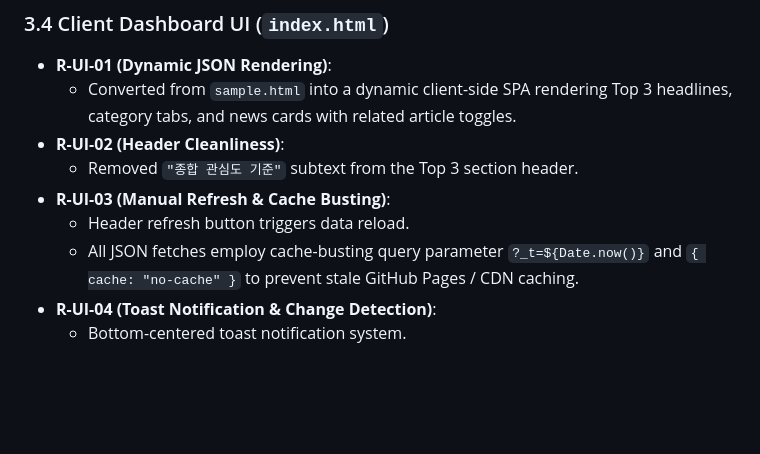
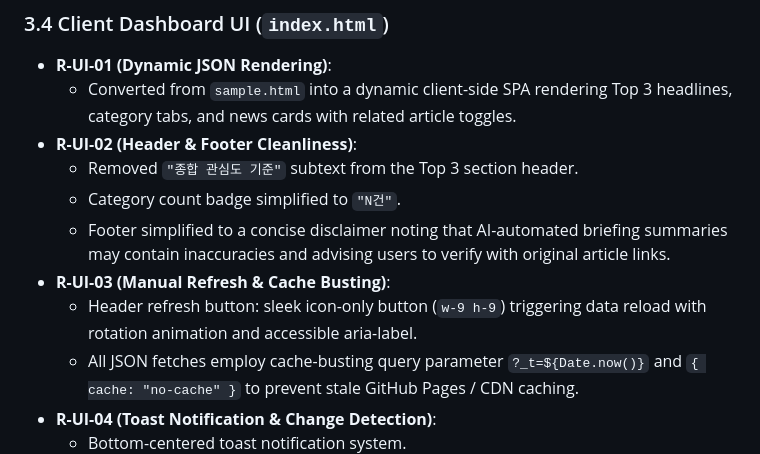
Before and after one commit to Galacsh/news, a Markdown page: .project/requirements/REQ-0001-daily-korea-news-briefing.md, the part around the change. Drawn GitHub-style; blank space fills up the shorter version.

Commit message:
docs: record ui copy and button layout refinements in requirements

```diff
--- a/.project/requirements/REQ-0001-daily-korea-news-briefing.md
+++ b/.project/requirements/REQ-0001-daily-korea-news-briefing.md
@@ -50,10 +50,12 @@ Deliver an automated daily briefing website of major Korean news published to Gi
 ### 3.4 Client Dashboard UI (`index.html`)
 - **R-UI-01 (Dynamic JSON Rendering)**:
   - Converted from `sample.html` into a dynamic client-side SPA rendering Top 3 headlines, category tabs, and news cards with related article toggles.
-- **R-UI-02 (Header Cleanliness)**:
+- **R-UI-02 (Header & Footer Cleanliness)**:
   - Removed `"종합 관심도 기준"` subtext from the Top 3 section header.
+  - Category count badge simplified to `"N건"`.
+  - Footer simplified to a concise disclaimer noting that AI-automated briefing summaries may contain inaccuracies and advising users to verify with original article links.
 - **R-UI-03 (Manual Refresh & Cache Busting)**:
-  - Header refresh button triggers data reload.
+  - Header refresh button: sleek icon-only button (`w-9 h-9`) triggering data reload with rotation animation and accessible aria-label.
   - All JSON fetches employ cache-busting query parameter `?_t=${Date.now()}` and `{ cache: "no-cache" }` to prevent stale GitHub Pages / CDN caching.
 - **R-UI-04 (Toast Notification & Change Detection)**:
   - Bottom-centered toast notification system.
```
